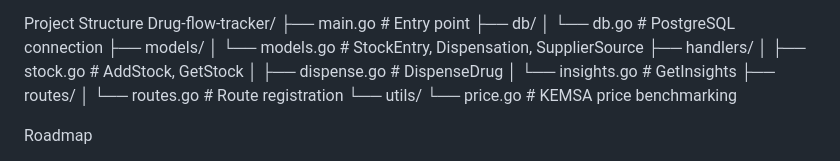
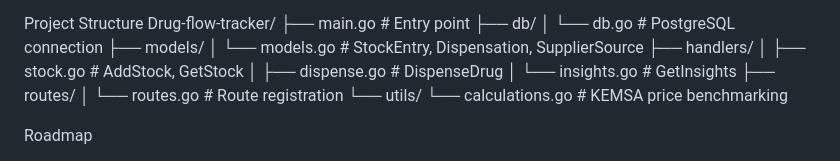
Before and after one commit to IVYIMOH/Drug-flow-tracker, a Markdown page: README.md, the part around one of its changes. Drawn GitHub-style.

Commit message:
Fix formatting and wording in README.md

```diff
--- a/README.md
+++ b/README.md
@@ -111,7 +111,7 @@ Drug-flow-tracker/
 ├── routes/
 │   └── routes.go         # Route registration
 └── utils/
-    └── price.go          # KEMSA price benchmarking
+    └── calculations.go          # KEMSA price benchmarking
 
 Roadmap
 
```
Also changed, not shown: other parts of README.md (+2 -2 lines).
